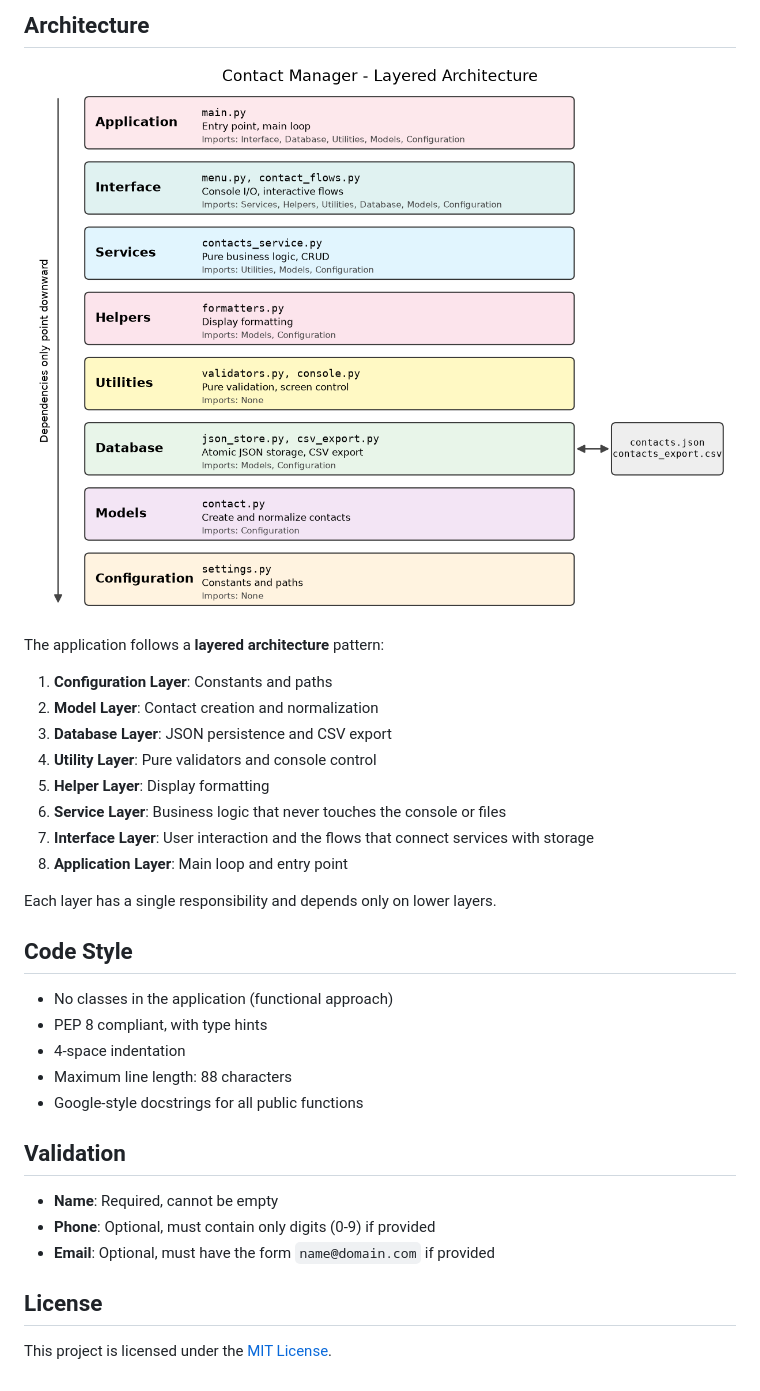
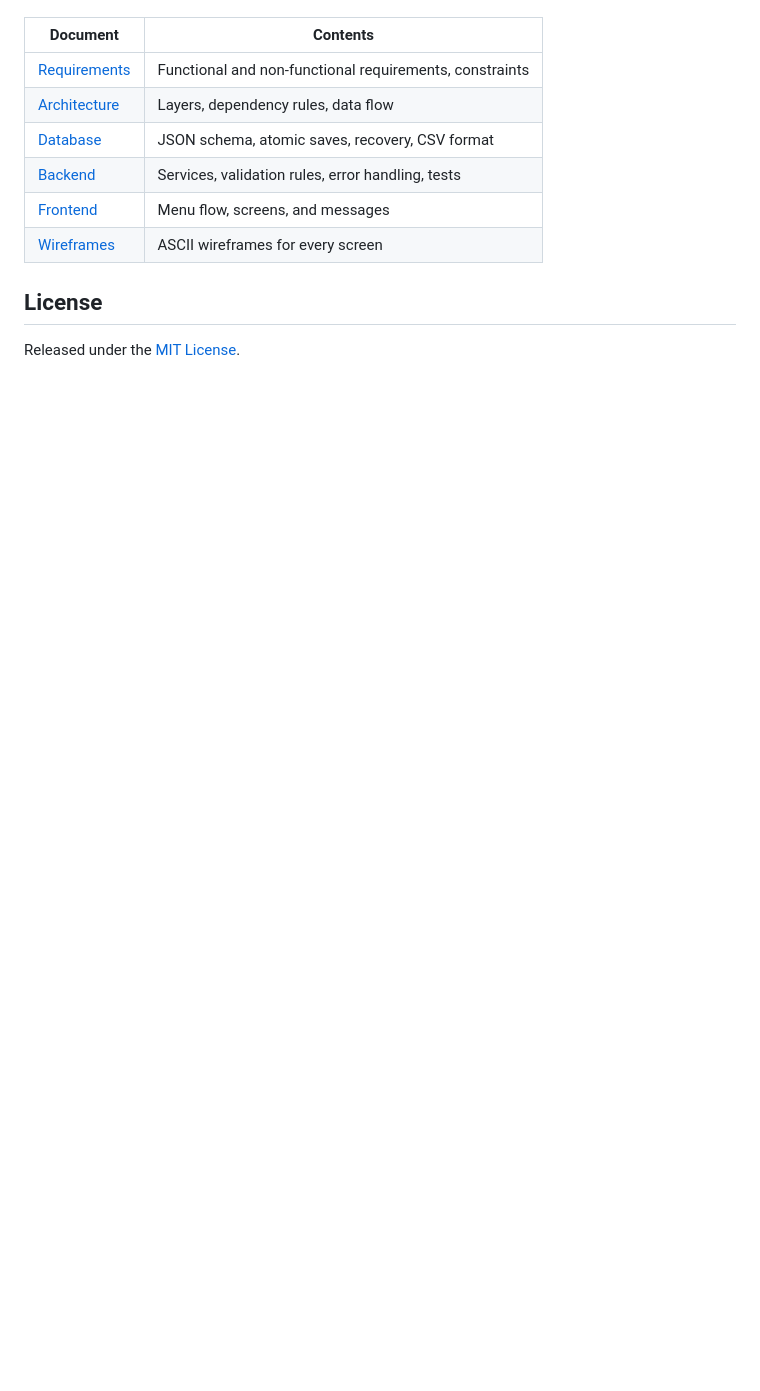
Before and after one commit to SrNe0/contact_manager, a Markdown page: README.md, the part around one of its changes. GitHub-like rendering; blank space fills up the shorter version.

```diff
--- a/README.md
+++ b/README.md
@@ -115,34 +128,12 @@ root/
-## Architecture
-
-![Layered architecture](docs/diagrams/architecture.png)
-
-The application follows a **layered architecture** pattern:
-
-1. **Configuration Layer**: Constants and paths
-2. **Model Layer**: Contact creation and normalization
-3. **Database Layer**: JSON persistence and CSV export
-4. **Utility Layer**: Pure validators and console control
-5. **Helper Layer**: Display formatting
-6. **Service Layer**: Business logic that never touches the console or files
-7. **Interface Layer**: User interaction and the flows that connect services with storage
-8. **Application Layer**: Main loop and entry point
-
-Each layer has a single responsibility and depends only on lower layers.
-
-## Code Style
-
-- No classes in the application (functional approach)
-- PEP 8 compliant, with type hints
-- 4-space indentation
-- Maximum line length: 88 characters
-- Google-style docstrings for all public functions
-
-## Validation
-
-- **Name**: Required, cannot be empty
-- **Phone**: Optional, must contain only digits (0-9) if provided
-- **Email**: Optional, must have the form `name@domain.com` if provided
+| Document | Contents |
+|----------|----------|
+| [Requirements](docs/01_requirements.md) | Functional and non-functional requirements, constraints |
+| [Architecture](docs/02_architecture.md) | Layers, dependency rules, data flow |
+| [Database](docs/03_database.md) | JSON schema, atomic saves, recovery, CSV format |
+| [Backend](docs/04_backend.md) | Services, validation rules, error handling, tests |
+| [Frontend](docs/05_frontend.md) | Menu flow, screens, and messages |
+| [Wireframes](docs/wireframes/main_menu.txt) | ASCII wireframes for every screen |
 
 ## License
 
-This project is licensed under the [MIT License](LICENSE).
+Released under the [MIT License](LICENSE).
```
Also changed, not shown: other parts of README.md (+101 -88 lines), docs/images/demo.gif (added), docs/images/duplicate.png (added), docs/images/recovery.png (added), docs/images/search.png (added), docs/images/validation.png (added).
